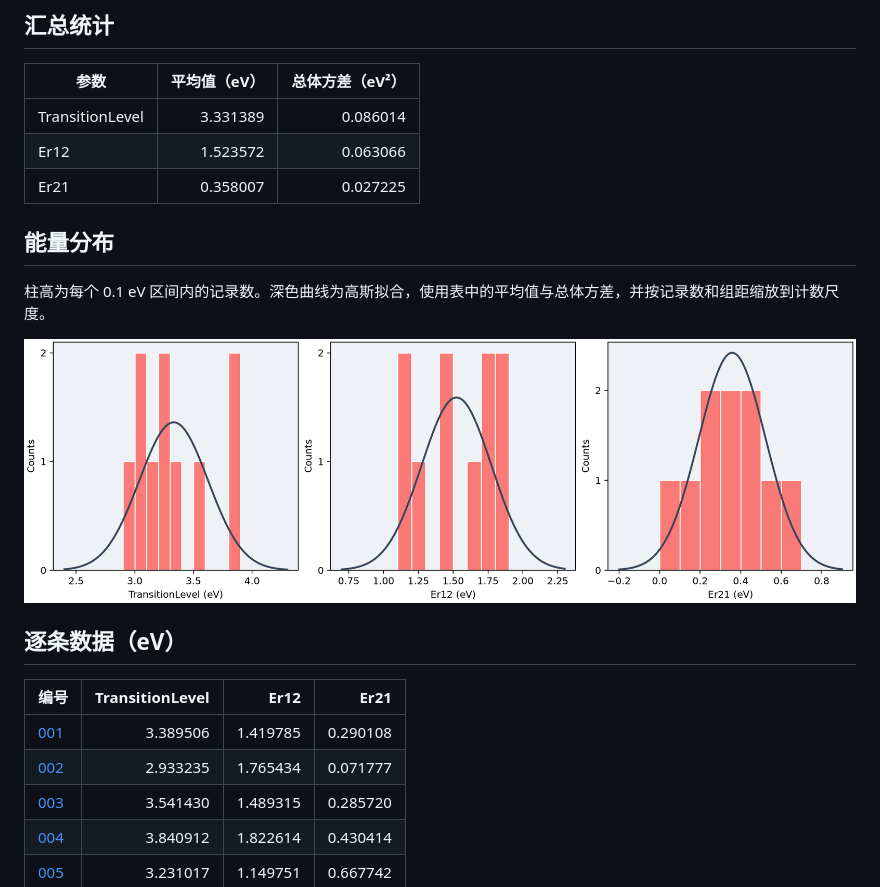
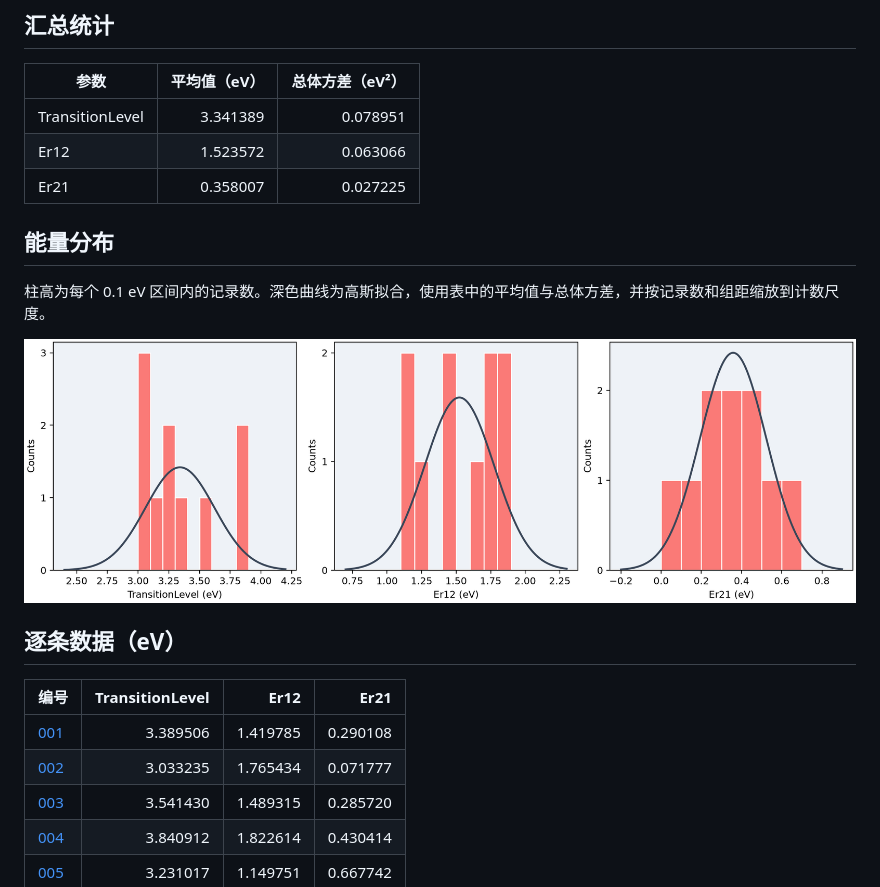
Before and after one commit to YYLsLab/database_tmp, a Markdown page: VO_HfO2_plus1_0/README.md, the part around the change. Rendered like a GitHub page; pictures changed too: VO_HfO2_plus1_0/figs/energy_statistics.png.

```diff
--- a/VO_HfO2_plus1_0/README.md
+++ b/VO_HfO2_plus1_0/README.md
@@ -7,7 +7,7 @@
 
 | 参数 | 平均值（eV） | 总体方差（eV²） |
 |---|---:|---:|
-| TransitionLevel | 3.331389 | 0.086014 |
+| TransitionLevel | 3.341389 | 0.078951 |
 | Er12 | 1.523572 | 0.063066 |
 | Er21 | 0.358007 | 0.027225 |
 
@@ -22,7 +22,7 @@
 | 编号 | TransitionLevel | Er12 | Er21 |
 |---|---:|---:|---:|
 | [001](001/VO_HfO2_plus1_0.json) | 3.389506 | 1.419785 | 0.290108 |
-| [002](002/VO_HfO2_plus1_0.json) | 2.933235 | 1.765434 | 0.071777 |
+| [002](002/VO_HfO2_plus1_0.json) | 3.033235 | 1.765434 | 0.071777 |
 | [003](003/VO_HfO2_plus1_0.json) | 3.541430 | 1.489315 | 0.285720 |
 | [004](004/VO_HfO2_plus1_0.json) | 3.840912 | 1.822614 | 0.430414 |
 | [005](005/VO_HfO2_plus1_0.json) | 3.231017 | 1.149751 | 0.667742 |
```
Also changed, not shown: VO_HfO2_0_minus1/README.md (+5 -4 lines), VO_HfO2_0_minus1/figs/energy_statistics.png.
